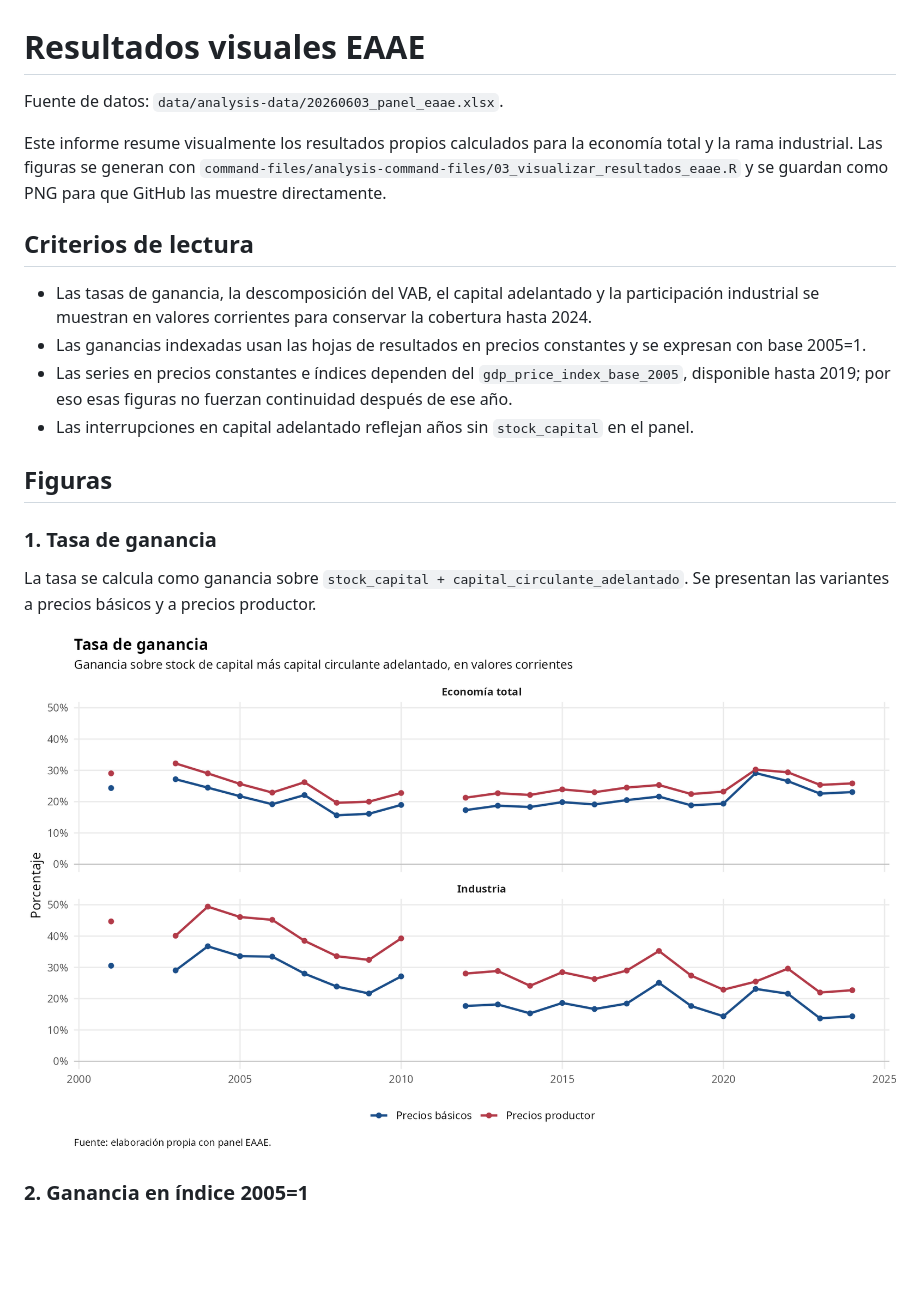
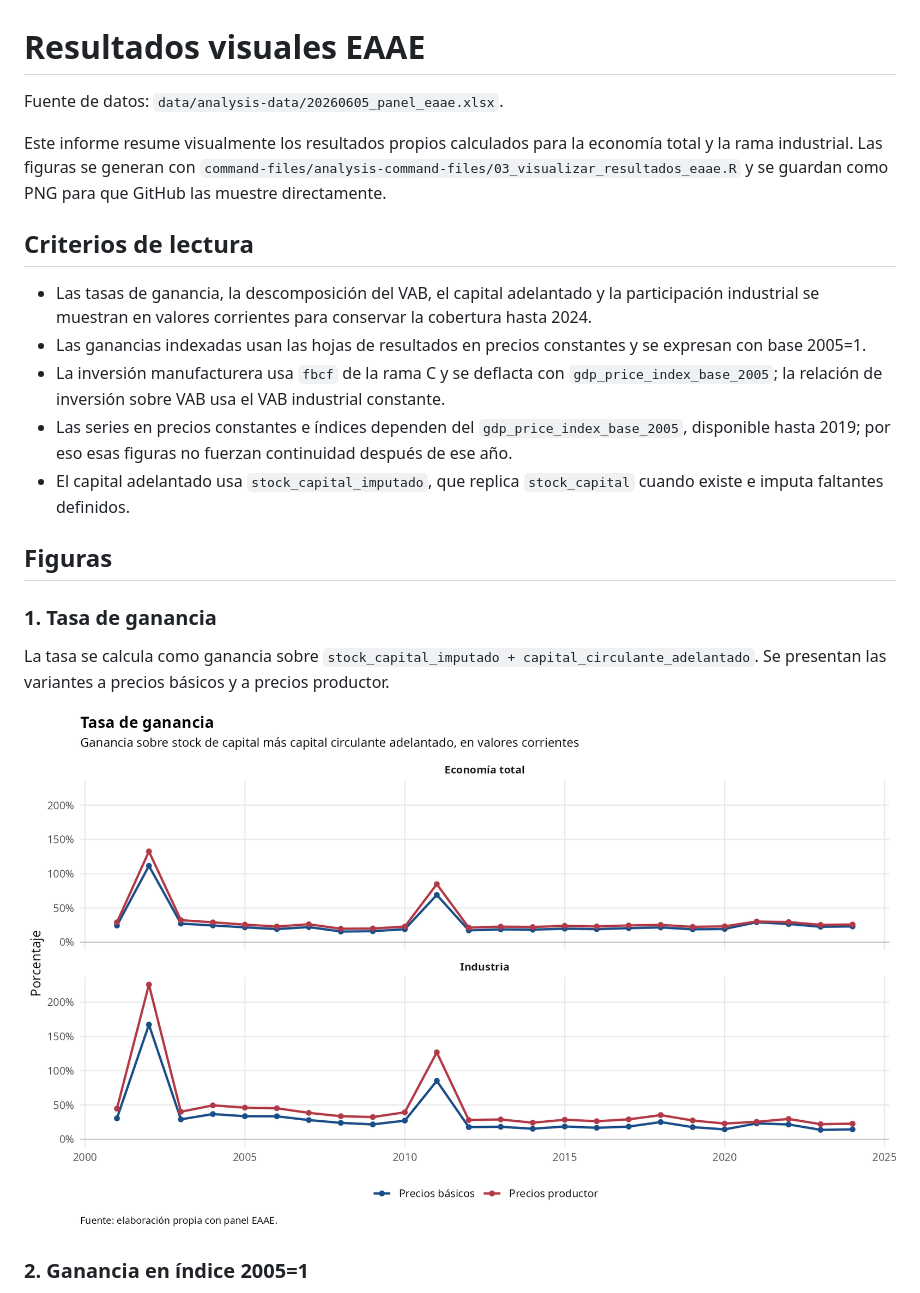
Before and after one commit to feliperuizbruzzone/economia-uruguay, a Markdown page: docs/eaae_resultados_visuales.md, the part around one of its changes. GitHub-like rendering; pictures changed too: output/figures/eaae/01_tasa_ganancia_corrientes.png; blank space fills up the shorter version.

```diff
--- a/docs/eaae_resultados_visuales.md
+++ b/docs/eaae_resultados_visuales.md
@@ -1,6 +1,6 @@
 # Resultados visuales EAAE
 
-Fuente de datos: `data/analysis-data/20260603_panel_eaae.xlsx`.
+Fuente de datos: `data/analysis-data/20260605_panel_eaae.xlsx`.
 
 Este informe resume visualmente los resultados propios calculados para la economía total y la rama industrial. Las figuras se generan con `command-files/analysis-command-files/03_visualizar_resultados_eaae.R` y se guardan como PNG para que GitHub las muestre directamente.
 
@@ -8,14 +8,15 @@ Este informe resume visualmente los resultados propios calculados para la econom
 
 - Las tasas de ganancia, la descomposición del VAB, el capital adelantado y la participación industrial se muestran en valores corrientes para conservar la cobertura hasta 2024.
 - Las ganancias indexadas usan las hojas de resultados en precios constantes y se expresan con base 2005=1.
+- La inversión manufacturera usa `fbcf` de la rama C y se deflacta con `gdp_price_index_base_2005`; la relación de inversión sobre VAB usa el VAB industrial constante.
 - Las series en precios constantes e índices dependen del `gdp_price_index_base_2005`, disponible hasta 2019; por eso esas figuras no fuerzan continuidad después de ese año.
-- Las interrupciones en capital adelantado reflejan años sin `stock_capital` en el panel.
+- El capital adelantado usa `stock_capital_imputado`, que replica `stock_capital` cuando existe e imputa faltantes definidos.
 
 ## Figuras
 
 ### 1. Tasa de ganancia
 
-La tasa se calcula como ganancia sobre `stock_capital + capital_circulante_adelantado`. Se presentan las variantes a precios básicos y a precios productor.
+La tasa se calcula como ganancia sobre `stock_capital_imputado + capital_circulante_adelantado`. Se presentan las variantes a precios básicos y a precios productor.
 
 ![Tasa de ganancia](../output/figures/eaae/01_tasa_ganancia_corrientes.png)
 
```
Also changed, not shown: other parts of docs/eaae_resultados_visuales.md (+12 -0 lines), CONTEXT.md (+43 -9 lines), output/figures/eaae/03_descomposicion_vab_total_corrientes.png, output/figures/eaae/05_capital_adelantado_corrientes.png, output/figures/eaae/07_inversion_manufacturera_constante.png (added), output/figures/eaae/08_indices_resultados_total_industria.png (added), 11 other files.
